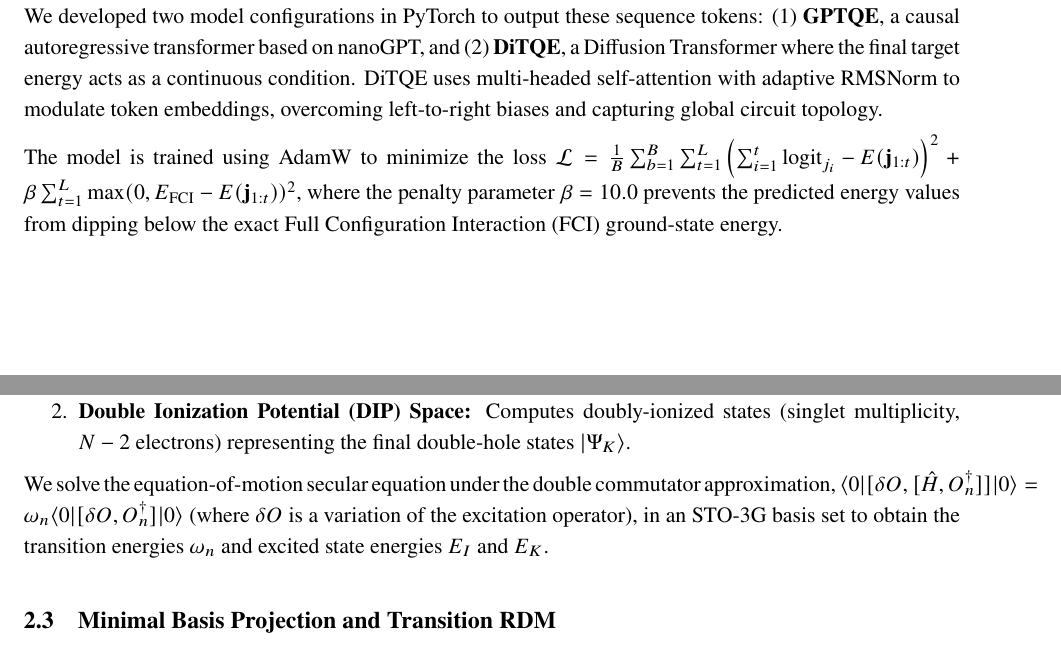
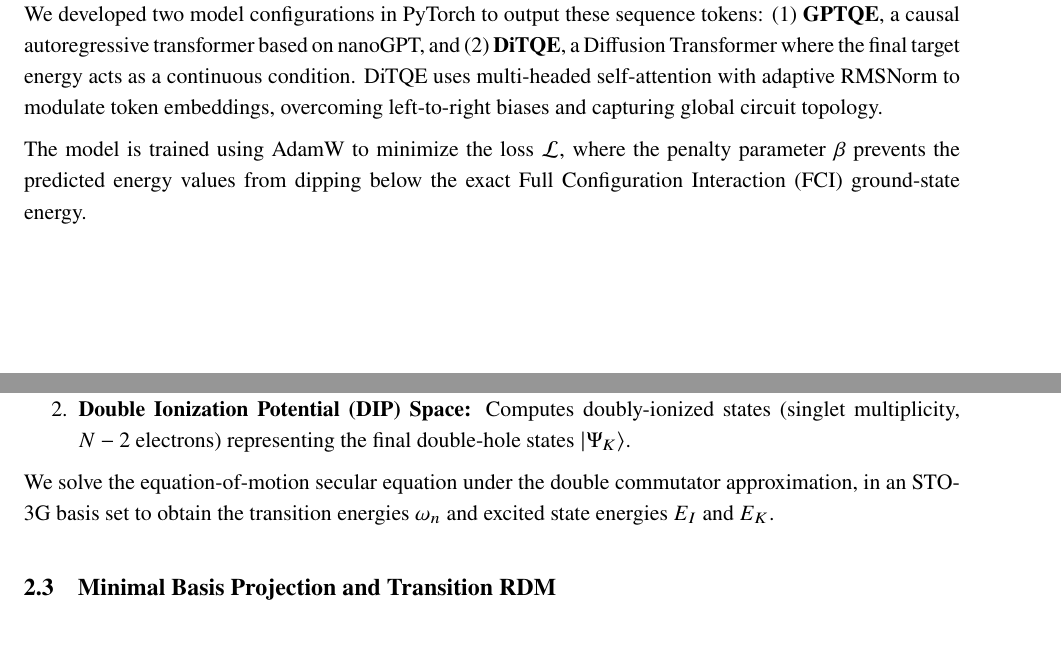
Before and after one commit to nirajvenkat/gic_2026, a LaTeX document (mitsubishi/phase_2/doc/mb_p2_doc.tex): two parts of pages 1 and 2 of 4, joined at a grey line, cut so that both start at the same text. Compiled offline with pdfLaTeX.

Commit message:
Pruning draft

```diff
--- a/mitsubishi/phase_2/doc/mb_p2_doc.tex
+++ b/mitsubishi/phase_2/doc/mb_p2_doc.tex
@@ -48,7 +48,7 @@ To prepare high-fidelity reference states, we use a Generative Quantum Eigensolv
 \end{equation}
 where $U(\mathbf{j}) = U_{j_L}\cdots U_{j_1}$ represents a sequence of $L$ quantum gates selected from a discrete gate pool. We developed two model configurations in PyTorch to output these sequence tokens: (1) \textbf{GPTQE}, a causal autoregressive transformer based on nanoGPT, and (2) \textbf{DiTQE}, a Diffusion Transformer where the final target energy acts as a continuous condition. DiTQE uses multi-headed self-attention with adaptive RMSNorm to modulate token embeddings, overcoming left-to-right biases and capturing global circuit topology.
 
-The model is trained using AdamW to minimize the loss $\mathcal{L} = \frac{1}{B} \sum_{b=1}^B \sum_{t=1}^L \left( \sum_{i=1}^t \text{logit}_{j_i} - E(\mathbf{j}_{1:t}) \right)^2 + \beta \sum_{t=1}^L \max(0, E_{\rm FCI} - E(\mathbf{j}_{1:t}))^2$, where the penalty parameter $\beta = 10.0$ prevents the predicted energy values from dipping below the exact Full Configuration Interaction (FCI) ground-state energy.
+The model is trained using AdamW to minimize the loss $\mathcal{L}$, where the penalty parameter $\beta$ prevents the predicted energy values from dipping below the exact Full Configuration Interaction (FCI) ground-state energy.
 
 \subsection{Excited-State Extraction via q-sc-EOM}
 After GQE identifies the optimal state-preparation circuit sequence, we use the compiled reference state $|0\rangle = U_{\rm GQE}|{\rm HF}\rangle$ as the vacuum for the q-sc-EOM solver. We run the algorithm over two channels:
@@ -56,7 +56,7 @@ After GQE identifies the optimal state-preparation circuit sequence, we use the
   \item \textbf{Ionization Potential (IP) Space:} Computes core-ionized states (doublet multiplicity, $N-1$ electrons) representing the initial core-hole state $|\Psi_I\rangle$.
   \item \textbf{Double Ionization Potential (DIP) Space:} Computes doubly-ionized states (singlet multiplicity, $N-2$ electrons) representing the final double-hole states $|\Psi_K\rangle$.
 \end{enumerate}
-We solve the equation-of-motion secular equation under the double commutator approximation, $\langle 0 | [\delta O, [\hat{H}, O_n^\dagger]] | 0 \rangle = \omega_n \langle 0 | [\delta O, O_n^\dagger] | 0 \rangle$ (where $\delta O$ is a variation of the excitation operator), in an STO-3G basis set to obtain the transition energies $\omega_n$ and excited state energies $E_I$ and $E_K$.
+We solve the equation-of-motion secular equation under the double commutator approximation, in an STO-3G basis set to obtain the transition energies $\omega_n$ and excited state energies $E_I$ and $E_K$.
 
 \subsection{Minimal Basis Projection and Transition RDM}
 The One-Center Approximation (OCA) assumes that Auger decay rates are dominated by transition matrix elements centered on the emitter atom (Oxygen, index 0). First, we project the full molecular orbital coefficients $C$ onto the minimal basis set (MBS) of the Oxygen emitter via $D = T^{-1} U C$, where $T_{\mu\nu} = \langle \chi_\mu | \chi_\nu \rangle$ is the MBS overlap matrix and $U_{\mu\kappa} = \langle \chi_\mu | \phi_\kappa \rangle$ is the overlap between the MBS and the full basis, yielding projected coefficients $D$ of shape $N_{\rm MBS} \times N_{\rm orb}$.
```
